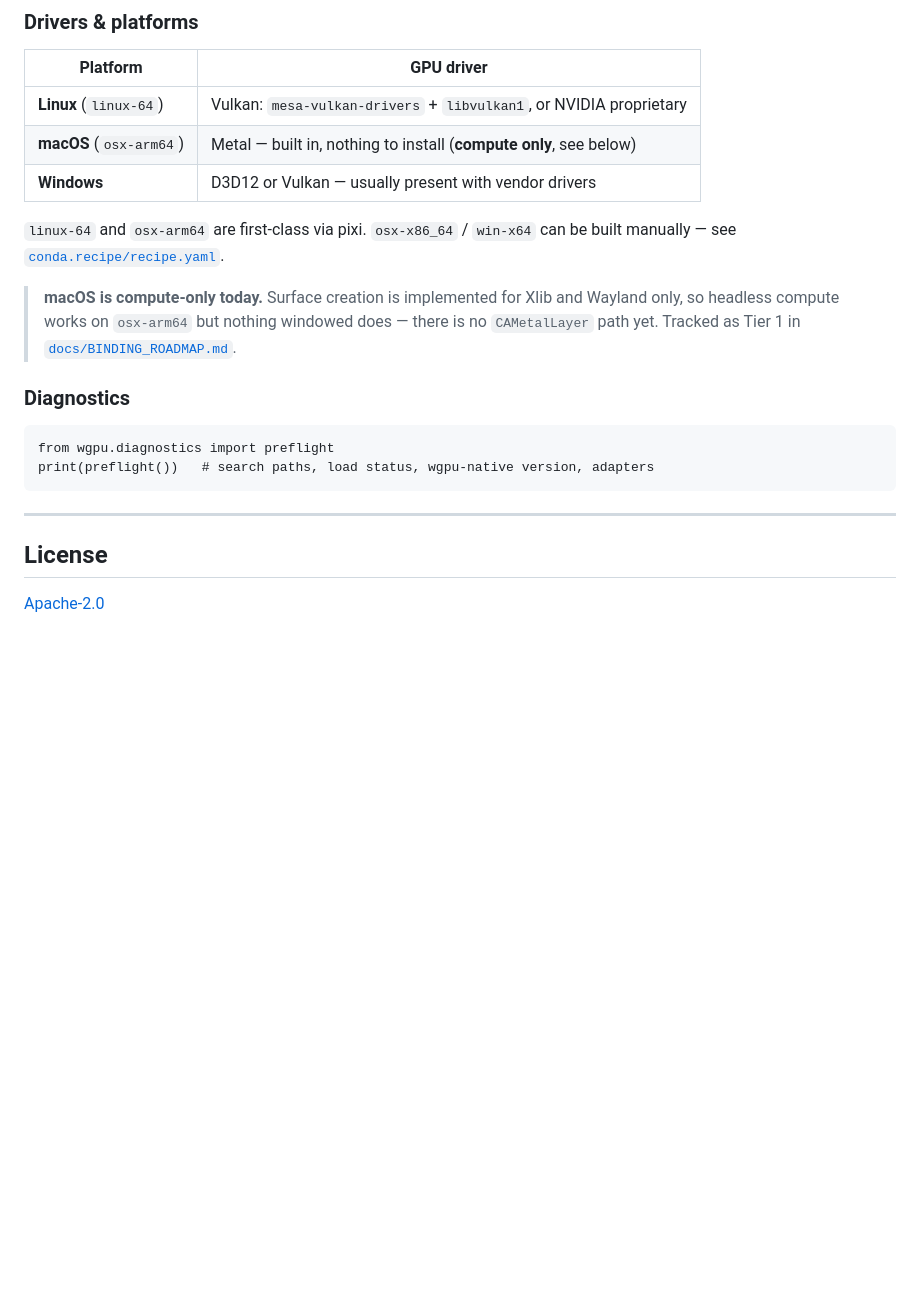
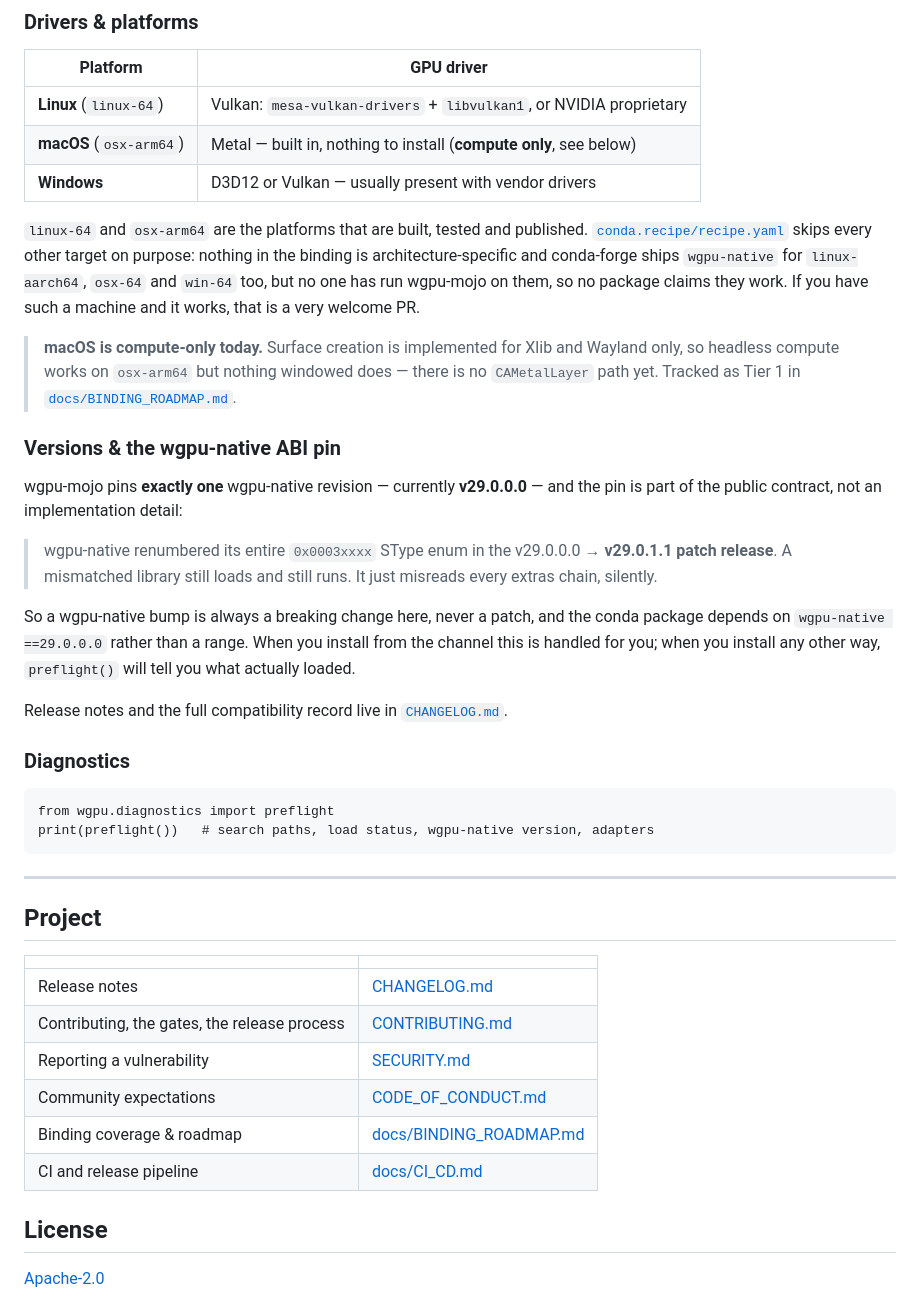
Before and after one commit to Hundo1018/wgpu-mojo, a Markdown page: README.md, the part around one of its changes. Drawn GitHub-style; blank space fills up the shorter version.

```diff
--- a/README.md
+++ b/README.md
@@ -338,13 +346,34 @@ full CI/release pipeline.
 | **macOS** (`osx-arm64`) | Metal — built in, nothing to install (**compute only**, see below) |
 | **Windows** | D3D12 or Vulkan — usually present with vendor drivers |
 
-`linux-64` and `osx-arm64` are first-class via pixi. `osx-x86_64` / `win-x64` can be built
-manually — see [`conda.recipe/recipe.yaml`](conda.recipe/recipe.yaml).
+`linux-64` and `osx-arm64` are the platforms that are built, tested and published.
+[`conda.recipe/recipe.yaml`](conda.recipe/recipe.yaml) skips every other target on
+purpose: nothing in the binding is architecture-specific and conda-forge ships
+`wgpu-native` for `linux-aarch64`, `osx-64` and `win-64` too, but no one has run
+wgpu-mojo on them, so no package claims they work. If you have such a machine
+and it works, that is a very welcome PR.
 
 > **macOS is compute-only today.** Surface creation is implemented for Xlib and
 > Wayland only, so headless compute works on `osx-arm64` but nothing windowed
 > does — there is no `CAMetalLayer` path yet. Tracked as Tier 1 in
 > [`docs/BINDING_ROADMAP.md`](docs/BINDING_ROADMAP.md).
+
+### Versions & the wgpu-native ABI pin
+
+wgpu-mojo pins **exactly one** wgpu-native revision — currently **v29.0.0.0** —
+and the pin is part of the public contract, not an implementation detail:
+
+> wgpu-native renumbered its entire `0x0003xxxx` SType enum in the
+> v29.0.0.0 → **v29.0.1.1 patch release**. A mismatched library still loads and
+> still runs. It just misreads every extras chain, silently.
+
+So a wgpu-native bump is always a breaking change here, never a patch, and the
+conda package depends on `wgpu-native ==29.0.0.0` rather than a range. When you
+install from the channel this is handled for you; when you install any other way,
+`preflight()` will tell you what actually loaded.
+
+Release notes and the full compatibility record live in
+[`CHANGELOG.md`](CHANGELOG.md).
 
 ### Diagnostics
 
@@ -355,6 +384,17 @@ print(preflight())   # search paths, load status, wgpu-native version, adapters
 
 ---
 
+## Project
+
+| | |
+|---|---|
+| Release notes | [CHANGELOG.md](CHANGELOG.md) |
+| Contributing, the gates, the release process | [CONTRIBUTING.md](CONTRIBUTING.md) |
+| Reporting a vulnerability | [SECURITY.md](SECURITY.md) |
+| Community expectations | [CODE_OF_CONDUCT.md](CODE_OF_CONDUCT.md) |
+| Binding coverage & roadmap | [docs/BINDING_ROADMAP.md](docs/BINDING_ROADMAP.md) |
+| CI and release pipeline | [docs/CI_CD.md](docs/CI_CD.md) |
+
 ## License
 
 [Apache-2.0](LICENSE)
```
Also changed, not shown: other parts of README.md (+35 -27 lines), docs/CI_CD.md (+57 -18 lines).
